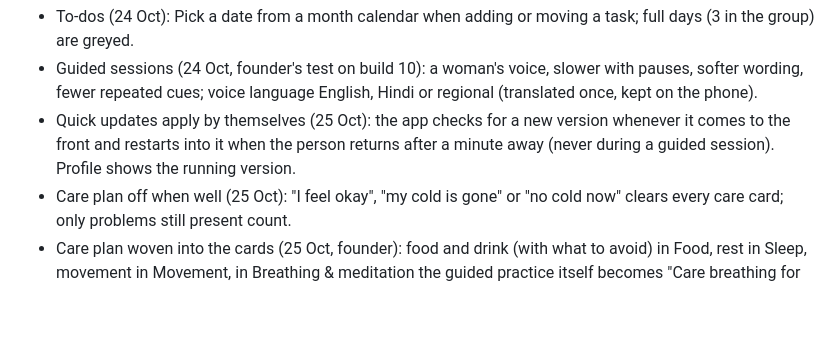
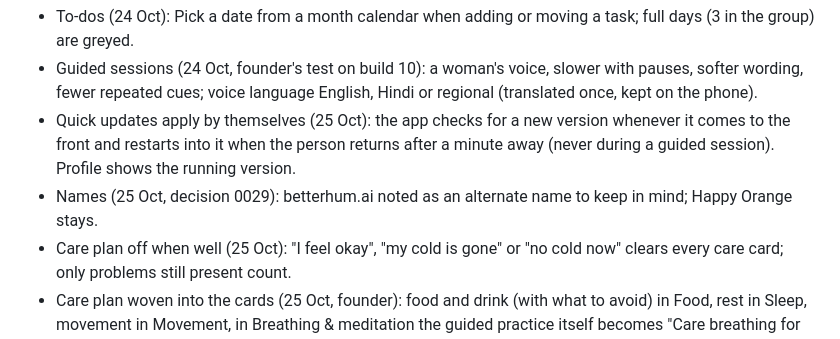
Before and after one commit to Heal-Myra/orange, a Markdown page: CHANGELOG.md, the part around the change. Rendered like a GitHub page; blank space fills up the shorter version.

Commit message:
Note betterhum.ai as an alternate name (decision 0029)
Co-Authored-By: Claude Opus 5.5 <noreply@anthropic.com>
Claude-Session: https://claude.ai/code/session_018H2qd2RAYRzFRdhuEUCYGo

```diff
--- a/CHANGELOG.md
+++ b/CHANGELOG.md
@@ -4,6 +4,7 @@
 - To-dos (24 Oct): Pick a date from a month calendar when adding or moving a task; full days (3 in the group) are greyed.
 - Guided sessions (24 Oct, founder's test on build 10): a woman's voice, slower with pauses, softer wording, fewer repeated cues; voice language English, Hindi or regional (translated once, kept on the phone).
 - Quick updates apply by themselves (25 Oct): the app checks for a new version whenever it comes to the front and restarts into it when the person returns after a minute away (never during a guided session). Profile shows the running version.
+- Names (25 Oct, decision 0029): betterhum.ai noted as an alternate name to keep in mind; Happy Orange stays.
 - Care plan off when well (25 Oct): "I feel okay", "my cold is gone" or "no cold now" clears every care card; only problems still present count.
 - Care plan woven into the cards (25 Oct, founder): food and drink (with what to avoid) in Food, rest in Sleep, movement in Movement, in Breathing & meditation the guided practice itself becomes "Care breathing for your cold" (no separate box, to avoid a duplicate). Today keeps a short Care plan card as the last card on the page, linking to each.
 - Care plan (25 Oct, decision 0028): saying you have a cold (or cough, fever, headache…) switches on a Care plan on Today and care hints in Food, Movement and Breathing; the breathing mix becomes a care session.
```
Also changed, not shown: docs/decisions/0029-alternate-names.md (added, +14 -0 lines).
